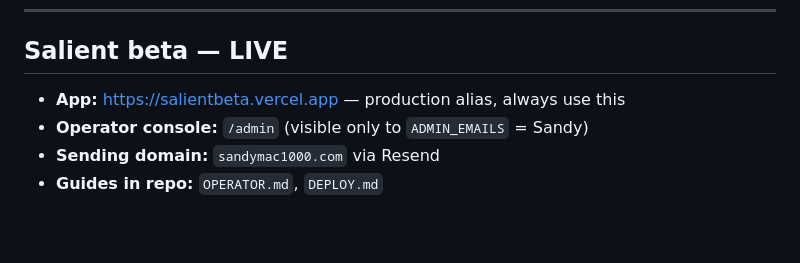
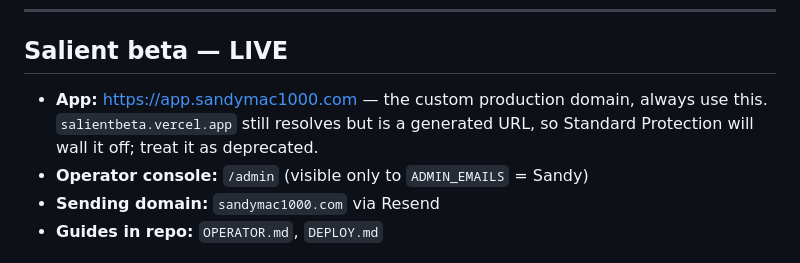
Before and after one commit to sandymac1000/asales, a Markdown page: RESUME.md, the part around the change. Drawn GitHub-style; blank space fills up the shorter version.

```diff
--- a/RESUME.md
+++ b/RESUME.md
@@ -58,7 +58,9 @@ remote history has no record of 001–018.
 
 ## Salient beta — LIVE
 
-- **App:** https://salientbeta.vercel.app — production alias, always use this
+- **App:** https://app.sandymac1000.com — the custom production domain, always use this.
+  `salientbeta.vercel.app` still resolves but is a generated URL, so Standard
+  Protection will wall it off; treat it as deprecated.
 - **Operator console:** `/admin` (visible only to `ADMIN_EMAILS` = Sandy)
 - **Sending domain:** `sandymac1000.com` via Resend
 - **Guides in repo:** `OPERATOR.md`, `DEPLOY.md`
```
Also changed, not shown: DEPLOY.md (+1 -1 lines), OPERATOR.md (+13 -3 lines).
